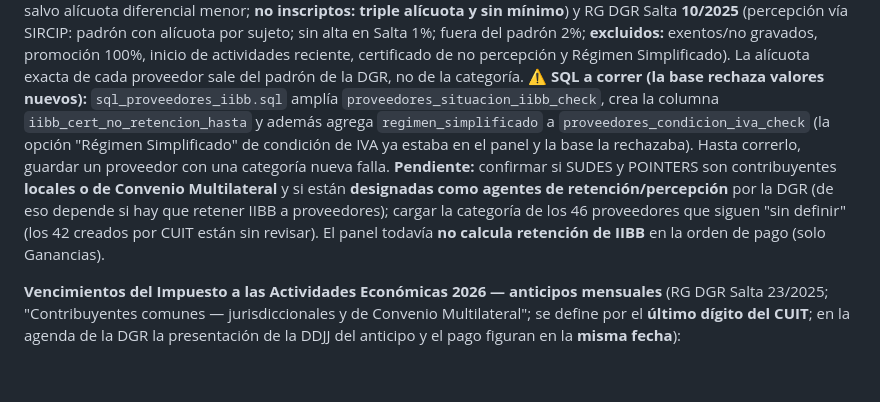
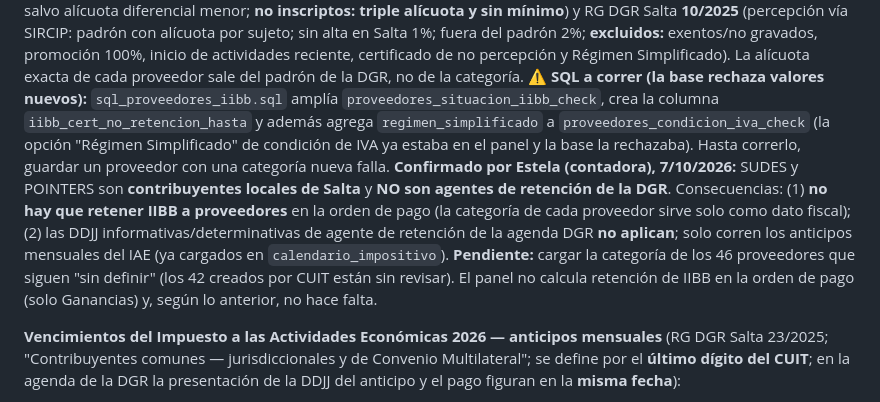
Before and after one commit to tomaslarran/METANOIASMX, a Markdown page: CLAUDE.md, the part around the change. GitHub-like rendering; blank space fills up the shorter version.

Commit message:
docs: SUDES y POINTERS son contribuyentes locales de Salta y no agentes de retencion DGR (Estela)
Co-Authored-By: Claude Sonnet 5.5 <noreply@anthropic.com>

```diff
--- a/CLAUDE.md
+++ b/CLAUDE.md
@@ -1701,7 +1701,7 @@ Los commits `6314e63` (botón ✉️ Reenviar comprobante de pago + aviso claro
 **Categorías en Proveedores → Situación IIBB** (8, lista única `IIBB_SITUACIONES` en `index.html`; decididas con Tomás el 7/10/2026 al unificar duplicadas): local de Salta inscripto (`contribuyente_directo`) · Convenio Multilateral con alta en Salta, régimen general (`convenio_multilateral`) · CM régimen especial arts. 6–13 (`cm_regimen_especial`) · sin alta en Salta, de otra provincia o CM sin Salta (`sin_alta_salta`) · Régimen Simplificado del IAE (`regimen_simplificado`) · exento / no gravado / promoción 100% (`exento`) · no inscripto (`no_inscripto`) · no contribuyente (`no_contribuyente`). **Certificado de no retención/percepción** = campo aparte con fecha de vigencia (`proveedores.iibb_cert_no_retencion_hasta`), no una categoría. Inicio de actividades reciente se anota en observaciones.
 **Fuentes:** RG DGR Salta **08/2018** (retención: CM régimen general — retiene sobre el 50% de la base —, CM regímenes especiales, locales no inscriptos y sujetos de otra jurisdicción que venden en Salta; regla general 3,6% salvo alícuota diferencial menor; **no inscriptos: triple alícuota y sin mínimo**) y RG DGR Salta **10/2025** (percepción vía SIRCIP: padrón con alícuota por sujeto; sin alta en Salta 1%; fuera del padrón 2%; **excluidos:** exentos/no gravados, promoción 100%, inicio de actividades reciente, certificado de no percepción y Régimen Simplificado). La alícuota exacta de cada proveedor sale del padrón de la DGR, no de la categoría.
 ⚠️ **SQL a correr (la base rechaza valores nuevos):** `sql_proveedores_iibb.sql` amplía `proveedores_situacion_iibb_check`, crea la columna `iibb_cert_no_retencion_hasta` y además agrega `regimen_simplificado` a `proveedores_condicion_iva_check` (la opción "Régimen Simplificado" de condición de IVA ya estaba en el panel y la base la rechazaba). Hasta correrlo, guardar un proveedor con una categoría nueva falla.
-**Pendiente:** confirmar si SUDES y POINTERS son contribuyentes **locales o de Convenio Multilateral** y si están **designadas como agentes de retención/percepción** por la DGR (de eso depende si hay que retener IIBB a proveedores); cargar la categoría de los 46 proveedores que siguen "sin definir" (los 42 creados por CUIT están sin revisar). El panel todavía **no calcula retención de IIBB** en la orden de pago (solo Ganancias).
+**Confirmado por Estela (contadora), 7/10/2026:** SUDES y POINTERS son **contribuyentes locales de Salta** y **NO son agentes de retención de la DGR**. Consecuencias: (1) **no hay que retener IIBB a proveedores** en la orden de pago (la categoría de cada proveedor sirve solo como dato fiscal); (2) las DDJJ informativas/determinativas de agente de retención de la agenda DGR **no aplican**; solo corren los anticipos mensuales del IAE (ya cargados en `calendario_impositivo`). **Pendiente:** cargar la categoría de los 46 proveedores que siguen "sin definir" (los 42 creados por CUIT están sin revisar). El panel no calcula retención de IIBB en la orden de pago (solo Ganancias) y, según lo anterior, no hace falta.
 
 **Vencimientos del Impuesto a las Actividades Económicas 2026 — anticipos mensuales** (RG DGR Salta 23/2025; "Contribuyentes comunes — jurisdiccionales y de Convenio Multilateral"; se define por el **último dígito del CUIT**; en la agenda de la DGR la presentación de la DDJJ del anticipo y el pago figuran en la **misma fecha**):
 - **SUDES** (30-71699117-9, dígito 9 → grupo 8-9): Anticipo 09/2026 **mar 20/10/2026** · 10/2026 **mié 18/11/2026** · 11/2026 **lun 21/12/2026** · 12/2026 **mié 20/01/2027**. Ya vencidos 2026: 20/01 (12/2025), 23/02, 18/03, 20/04, 20/05, 19/06, 20/07, 20/08, 18/09.
```
